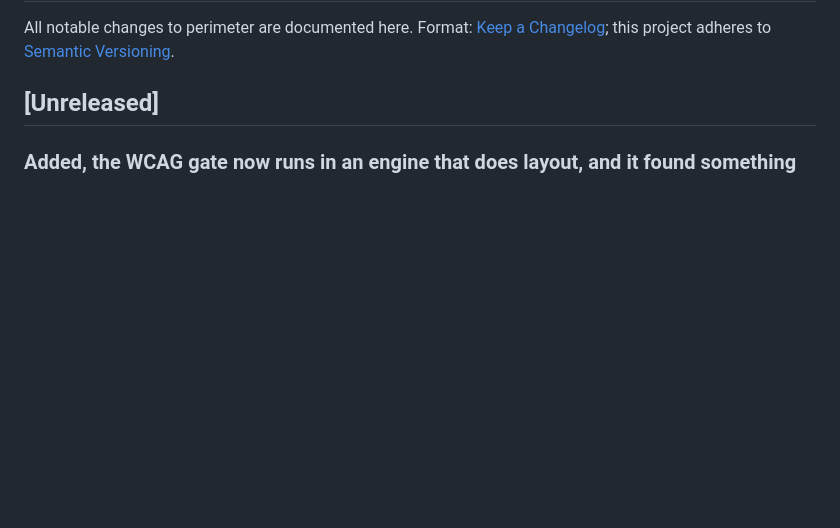
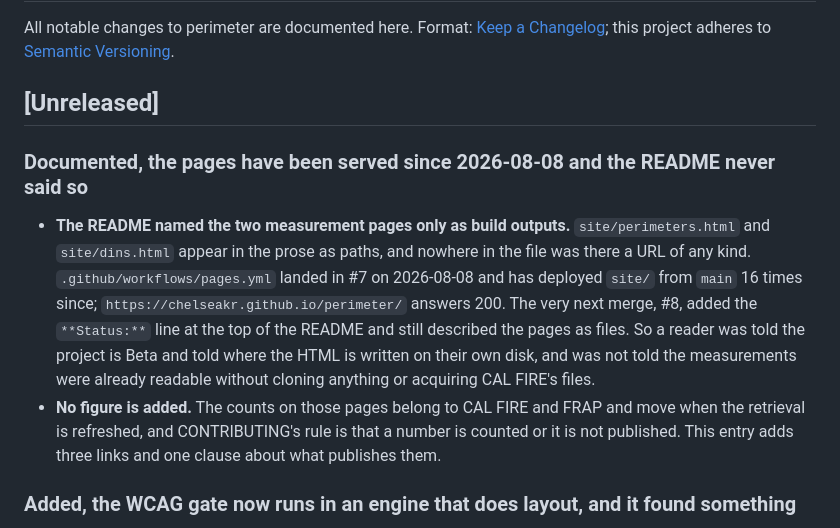
Before and after one commit to ChelseaKR/perimeter, a Markdown page: CHANGELOG.md, the part around the change. Rendered like a GitHub page; blank space fills up the shorter version.

Commit message:
docs: the pages this README described as files are served, and it never said so (#39)
The README named the two measurement pages only as build outputs,
`site/perimeters.html` and `site/dins.html`, and carried no URL of any
kind. A reader was told the project is Beta and told where the HTML lands
on their own disk, and was not told the measurements were already
readable without cloning the repository or acquiring CAL FIRE's files.

`.github/workflows/pages.yml` landed in #7 on 2026-08-08 and has deployed
`site/` from `main` 16 times since. `gh api repos/ChelseaKR/perimeter/pages`
returns `https://chelseakr.github.io/perimeter/`, and that URL and both
measurement pages answer HTTP 200. The next merge after the workflow, #8,
added the `**Status:**` line at the top of the README and still described
the pages as files, so the gap survived the one change that was
specifically about stating the project's maturity.

No figure is added. The counts on those pages are CAL FIRE's and FRAP's,
they move when a retrieval is deliberately refreshed, and CONTRIBUTING's
rule is that a number is counted or it is not published. This is three
links and one clause naming what publishes them.

`make verify` is green on this tree: 574 passed, 100.00% branch coverage
against the 90% floor, the Chromium WCAG run 8 passed, and
`build/run-one` and `build/run-two` byte-identical.

Co-authored-by: Claude Opus 5 <noreply@anthropic.com>

```diff
--- a/CHANGELOG.md
+++ b/CHANGELOG.md
@@ -5,6 +5,20 @@ Format: [Keep a Changelog](https://keepachangelog.com/en/1.1.0/); this project a
 [Semantic Versioning](https://semver.org/spec/v2.0.0.html).
 
 ## [Unreleased]
+
+### Documented, the pages have been served since 2026-08-08 and the README never said so
+
+- **The README named the two measurement pages only as build outputs.** `site/perimeters.html`
+  and `site/dins.html` appear in the prose as paths, and nowhere in the file was there a URL
+  of any kind. `.github/workflows/pages.yml` landed in #7 on 2026-08-08 and has deployed
+  `site/` from `main` 16 times since; `https://chelseakr.github.io/perimeter/` answers 200.
+  The very next merge, #8, added the `**Status:**` line at the top of the README and still
+  described the pages as files. So a reader was told the project is Beta and told where the
+  HTML is written on their own disk, and was not told the measurements were already readable
+  without cloning anything or acquiring CAL FIRE's files.
+- **No figure is added.** The counts on those pages belong to CAL FIRE and FRAP and move when
+  the retrieval is refreshed, and CONTRIBUTING's rule is that a number is counted or it is not
+  published. This entry adds three links and one clause about what publishes them.
 
 ### Added, the WCAG gate now runs in an engine that does layout, and it found something
 
```
Also changed, not shown: README.md (+7 -1 lines).
